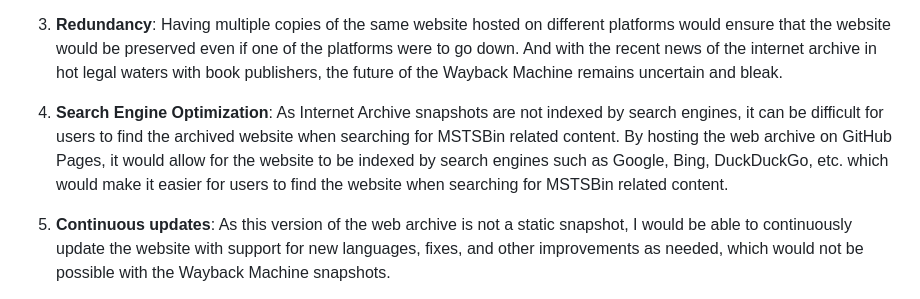
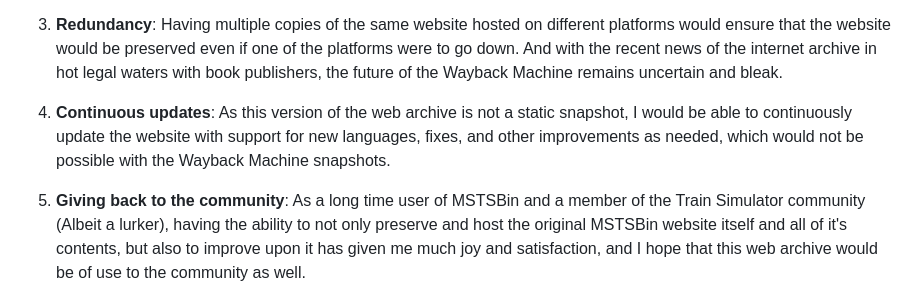
Before and after one commit to NekoCoaster/msts-bin, a Markdown page: README.md, the part around the change printed below. Rendered like a GitHub page.

```diff
--- a/README.md
+++ b/README.md
@@ -23,7 +23,7 @@ To summarize, here are a few reasons why I've decided to host a web archive of t
 
 3. **Redundancy**: Having multiple copies of the same website hosted on different platforms would ensure that the website would be preserved even if one of the platforms were to go down. And with the recent news of the internet archive in hot legal waters with book publishers, the future of the Wayback Machine remains uncertain and bleak.
 
-4. **Search Engine Optimization**: As Internet Archive snapshots are not indexed by search engines, it can be difficult for users to find the archived website when searching for MSTSBin related content. By hosting the web archive on GitHub Pages, it would allow for the website to be indexed by search engines such as Google, Bing, DuckDuckGo, etc. which would make it easier for users to find the website when searching for MSTSBin related content.
+4. **Continuous updates**: As this version of the web archive is not a static snapshot, I would be able to continuously update the website with support for new languages, fixes, and other improvements as needed, which would not be possible with the Wayback Machine snapshots.
 
-5. **Continuous updates**: As this version of the web archive is not a static snapshot, I would be able to continuously update the website with support for new languages, fixes, and other improvements as needed, which would not be possible with the Wayback Machine snapshots.
+5. **Giving back to the community**: As a long time user of MSTSBin and a member of the Train Simulator community (Albeit a lurker), having the ability to not only preserve and host the original MSTSBin website itself and all of it's contents, but also to improve upon it has given me much joy and satisfaction, and I hope that this web archive would be of use to the community as well.
 
```
Also changed, not shown: other parts of README.md (+1 -3 lines).
